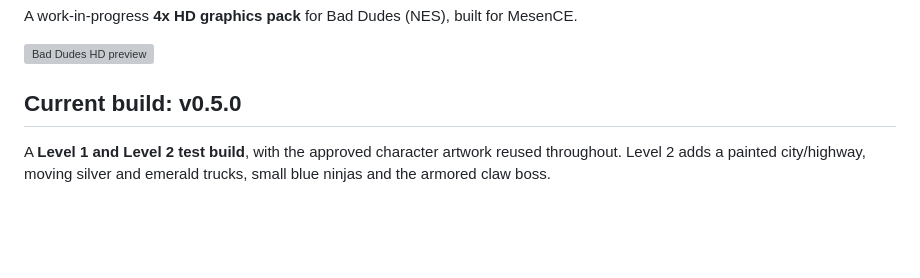
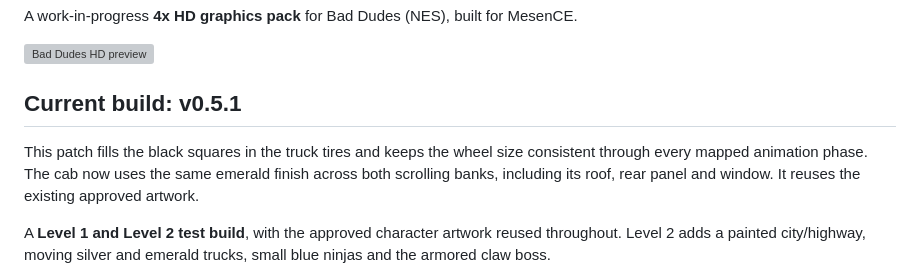
Before and after one commit to kgrant191/bad-dudes-hd, a Markdown page: README.md, the part around the change. GitHub-like rendering; blank space fills up the shorter version; grey boxes are pictures that could not be loaded.

Commit message:
Fix truck tire gaps and stabilize Level 2 cab artwork

```diff
--- a/README.md
+++ b/README.md
@@ -4,7 +4,12 @@ A work-in-progress **4x HD graphics pack** for Bad Dudes (NES), built for MesenC
 
 ![Bad Dudes HD preview](validation/visual_index.png)
 
-## Current build: v0.5.0
+## Current build: v0.5.1
+
+This patch fills the black squares in the truck tires and keeps the wheel
+size consistent through every mapped animation phase. The cab now uses the
+same emerald finish across both scrolling banks, including its roof, rear
+panel and window. It reuses the existing approved artwork.
 
 A **Level 1 and Level 2 test build**, with the approved character artwork reused
 throughout. Level 2 adds a painted city/highway, moving silver and emerald
```
Also changed, not shown: DEVELOPMENT.md (+38 -2 lines), validation/v0.5.1_cab_and_wheel.png (added), validation/v0.5.1_moving_cab.png (added), validation/v0.5.1_trailer_wheels.png (added), 11 other files.
